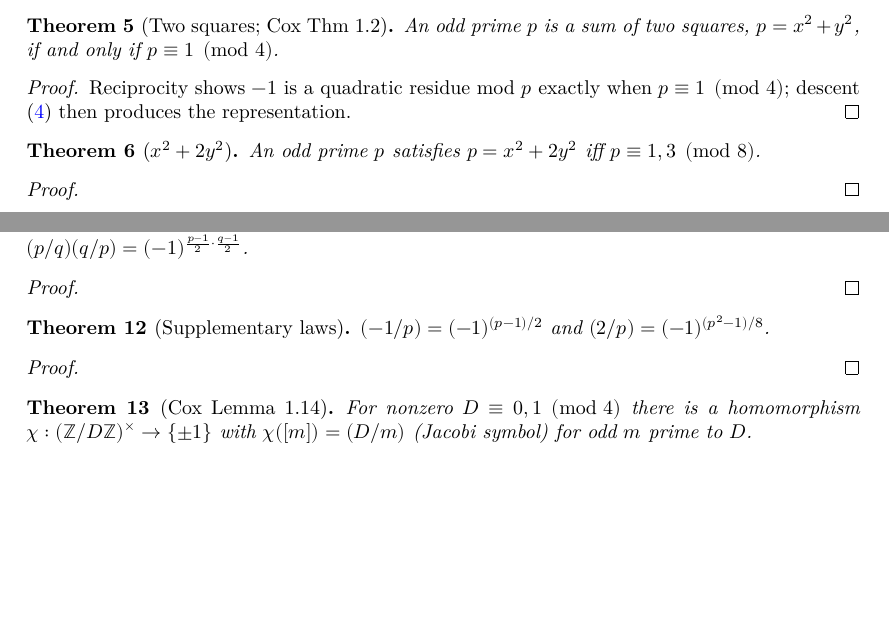
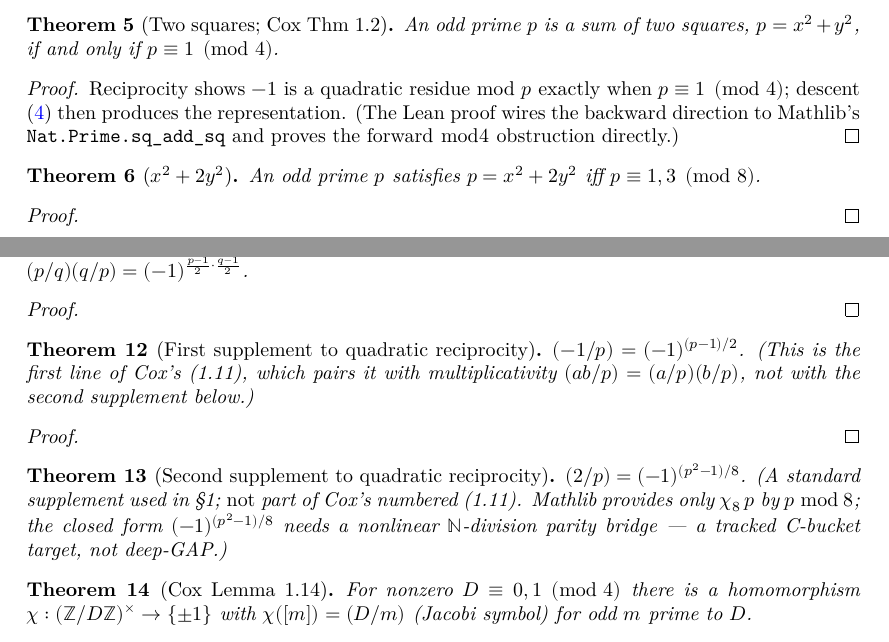
Before and after one commit to pragyanmanadhata/PrimesX2NY2, a LaTeX thesis (blueprint/src/print.tex, which reads blueprint/src/content.tex): two parts of pages 2 and 3 of 22, joined at a grey line, cut so that both start at the same text, the shorter picture padded with empty space. Compiled offline with XeLaTeX.

Commit message:
Pass B Wave 2: +1 statement fix (QR p≠q), split 1.11 supplements, discharge 5 leaves
Authorized statement fixes (re-verified against Cox p.15):
  (a) quadratic_reciprocity: added the dropped hypothesis `hpq : p ≠ q` (Cox Prop
      1.10 = "distinct odd primes"; restores, does not weaken) and PROVED it
      (mul_comm + legendreSym.quadratic_reciprocity).
  (b) split legendreSym_supplementary into two nodes:
      - legendreSym_first_supplement  (−1/p)=(−1)^((p−1)/2)  → PROVED
        (legendreSym.at_neg_one + ZMod.χ₄_eq_neg_one_pow; p/2=(p−1)/2 by omega).
      - legendreSym_second_supplement (2/p)=(−1)^((p²−1)/8)  → own node, sorry,
        flagged (no Mathlib closed form; nonlinear ℕ-division parity bridge — a
        tracked C-bucket target). NOTE: Cox's printed (1.11) actually pairs the
        first supplement with multiplicativity (ab/p)=(a/p)(b/p), NOT the second
        supplement — nodes labeled as the standard QR supplements, flagged.

Leaves discharged (real proofs; #print axioms clean — only
{propext, Classical.choice, Quot.sound}, no sorryAx/ofReduceBool):
  prime_sq_add_sq (1.2): ZMod-4 obstruction (decide) + Nat.Prime.sq_add_sq.
  ex_3_1_a: linear_combination of the composition hypothesis at (1,0,1,0)/(1,0,0,1)/
            (1,0,1,1).
  ex_4_6_a: units of ℤ[√−3] via Zsqrtd.norm_eq_one_iff + nlinarith/omega.

DEFERRED runner-up, flagged (not a leaf): ex_3_21_c — injectivity of the ℤ[√−2]
cubing map needs the Zsqrtd(-2) domain/units structure (not ring/omega); sorry left.

Blueprint: `\begin{proof}\leanok\end{proof}` on the 5 proved nodes; supplement node
split into two (first proved, second \notready).

lean_decls 231 → 232 (the 1.11 split replaces one \lean name with two). Part I
source sorry tokens 177 → 173 (−4 net: 5 proved minus 1 new split node). Gate: lake
build 8577 jobs (no errors); leanblueprint all exit 0, checkdecls 0 missing, PDF
22pp. Zero axiom declarations project-wide.

Co-Authored-By: Claude Opus 4.8 (1M context) <noreply@anthropic.com>

```diff
--- a/blueprint/src/content.tex
+++ b/blueprint/src/content.tex
@@ -69,11 +69,13 @@ $\chi$ of Lemma 1.14 and Corollary 1.19.
   An odd prime $p$ is a sum of two squares, $p = x^2 + y^2$, if and only if
   $p \equiv 1 \pmod 4$.
 \end{theorem}
-\begin{proof}
+\begin{proof}\leanok
   \uses{thm:descent, thm:legendre_supplementary}
   Reciprocity shows $-1$ is a quadratic residue mod $p$ exactly when
   $p \equiv 1 \pmod 4$; descent (\ref{thm:descent}) then produces the
-  representation.
+  representation. (The Lean proof wires the backward direction to Mathlib's
+  \texttt{Nat.Prime.sq\_add\_sq} and proves the forward $\bmod 4$ obstruction
+  directly.)
 \end{proof}
 
 \begin{theorem}[$x^2 + 2y^2$]
@@ -134,19 +136,32 @@ $\chi$ of Lemma 1.14 and Corollary 1.19.
   For distinct odd primes $p,q$,
   $(p/q)(q/p) = (-1)^{\frac{p-1}{2}\cdot\frac{q-1}{2}}$.
 \end{theorem}
-\begin{proof}
+\begin{proof}\leanok
   \uses{conj:euler_reciprocity, def:legendre_symbol}
 \end{proof}
 
-\begin{theorem}[Supplementary laws]
+\begin{theorem}[First supplement to quadratic reciprocity]
   \label{thm:legendre_supplementary}
-  \lean{PrimesXNY2.Fermat.legendreSym_supplementary}
-  \leanok
-  $(-1/p) = (-1)^{(p-1)/2}$ and $(2/p) = (-1)^{(p^2-1)/8}$.
-\end{theorem}
-\begin{proof}
+  \lean{PrimesXNY2.Fermat.legendreSym_first_supplement}
+  \leanok
+  $(-1/p) = (-1)^{(p-1)/2}$. (This is the first line of Cox's (1.11), which pairs it
+  with multiplicativity $(ab/p)=(a/p)(b/p)$, not with the second supplement below.)
+\end{theorem}
+\begin{proof}\leanok
   \uses{def:legendre_symbol}
 \end{proof}
+
+\begin{theorem}[Second supplement to quadratic reciprocity]
+  \label{thm:legendre_second_supplement}
+  \lean{PrimesXNY2.Fermat.legendreSym_second_supplement}
+  \leanok
+  \notready
+  \uses{def:legendre_symbol}
+  $(2/p) = (-1)^{(p^2-1)/8}$. (A standard supplement used in §1; \emph{not} part of
+  Cox's numbered (1.11). Mathlib provides only $\chi_8\,p$ by $p \bmod 8$; the
+  closed form $(-1)^{(p^2-1)/8}$ needs a nonlinear $\mathbb N$-division parity
+  bridge --- a tracked C-bucket target, not deep-GAP.)
+\end{theorem}
 
 \begin{theorem}[Cox Lemma 1.14]
   \label{lem:quadraticChar}
```
Also changed, not shown: blueprint/src/content.tex (2 more changed lines), 3 other files.
